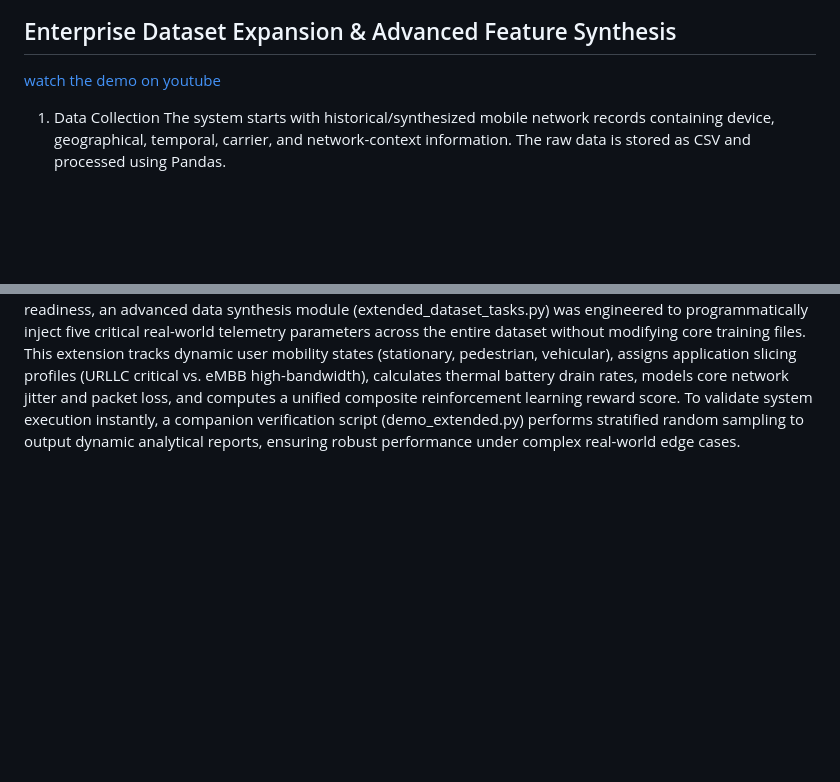
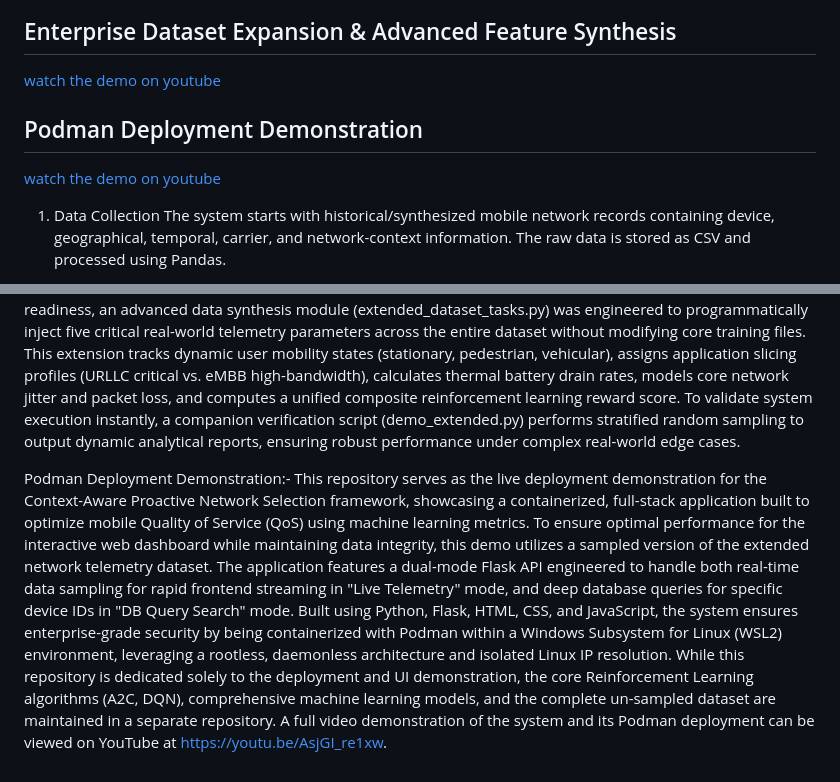
Before and after one commit to anudeep16AB/Smart-Network-Selection-Demo, a Markdown page: README.md, 2 parts joined by grey strips. GitHub-like rendering; blank space fills up the shorter version.

Commit message:
Add Podman Deployment Demonstration
Added a section for Podman Deployment Demonstration, detailing the live deployment of the Context-Aware Proactive Network Selection framework and its features.

```diff
--- a/README.md
+++ b/README.md
@@ -7,6 +7,9 @@ This project introduces a Context-Aware Network Selection System that proactivel
 [watch the demo on youtube](https://youtu.be/eFfldI0EHNE)
 ## Enterprise Dataset Expansion & Advanced Feature Synthesis
 [watch the demo on youtube](https://youtu.be/zYqCfl24oJg)
+## Podman Deployment Demonstration
+[watch the demo on youtube](https://youtu.be/AsjGI_re1xw)
+
 
 1. Data Collection
 The system starts with historical/synthesized mobile network records containing device, geographical, temporal, carrier, and network-context information. The raw data is stored as CSV and processed using Pandas.
@@ -43,3 +46,6 @@ Automated API Load Testing and Performance Analytics validates the production sc
 
 Enterprise Dataset Expansion & Advanced Feature Synthesis:-
 To bridge the gap toward enterprise-grade readiness, an advanced data synthesis module (extended_dataset_tasks.py) was engineered to programmatically inject five critical real-world telemetry parameters across the entire dataset without modifying core training files. This extension tracks dynamic user mobility states (stationary, pedestrian, vehicular), assigns application slicing profiles (URLLC critical vs. eMBB high-bandwidth), calculates thermal battery drain rates, models core network jitter and packet loss, and computes a unified composite reinforcement learning reward score. To validate system execution instantly, a companion verification script (demo_extended.py) performs stratified random sampling to output dynamic analytical reports, ensuring robust performance under complex real-world edge cases.
+
+ Podman Deployment Demonstration:-
+This repository serves as the live deployment demonstration for the Context-Aware Proactive Network Selection framework, showcasing a containerized, full-stack application built to optimize mobile Quality of Service (QoS) using machine learning metrics. To ensure optimal performance for the interactive web dashboard while maintaining data integrity, this demo utilizes a sampled version of the extended network telemetry dataset. The application features a dual-mode Flask API engineered to handle both real-time data sampling for rapid frontend streaming in "Live Telemetry" mode, and deep database queries for specific device IDs in "DB Query Search" mode. Built using Python, Flask, HTML, CSS, and JavaScript, the system ensures enterprise-grade security by being containerized with Podman within a Windows Subsystem for Linux (WSL2) environment, leveraging a rootless, daemonless architecture and isolated Linux IP resolution. While this repository is dedicated solely to the deployment and UI demonstration, the core Reinforcement Learning algorithms (A2C, DQN), comprehensive machine learning models, and the complete un-sampled dataset are maintained in a separate repository. A full video demonstration of the system and its Podman deployment can be viewed on YouTube at https://youtu.be/AsjGI_re1xw.
```
